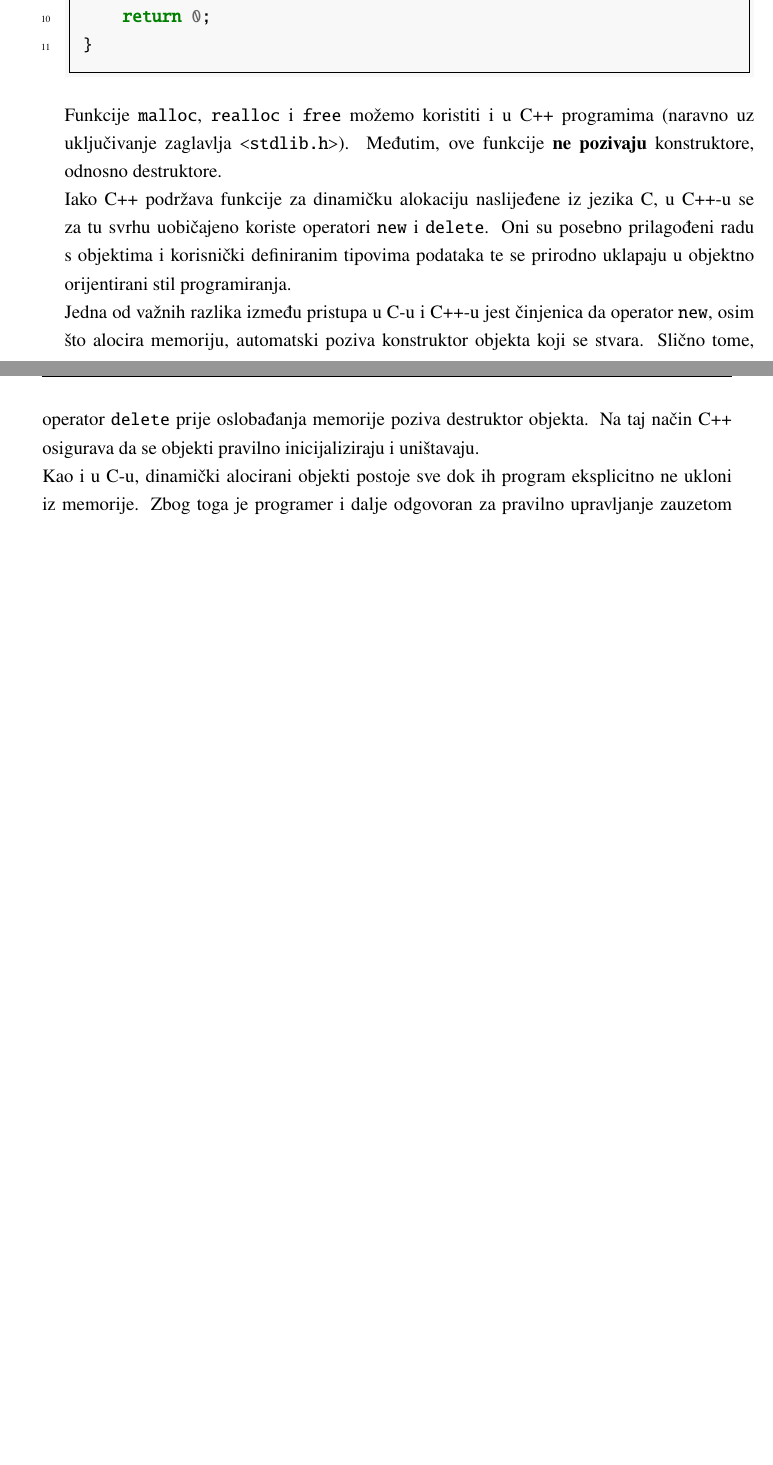
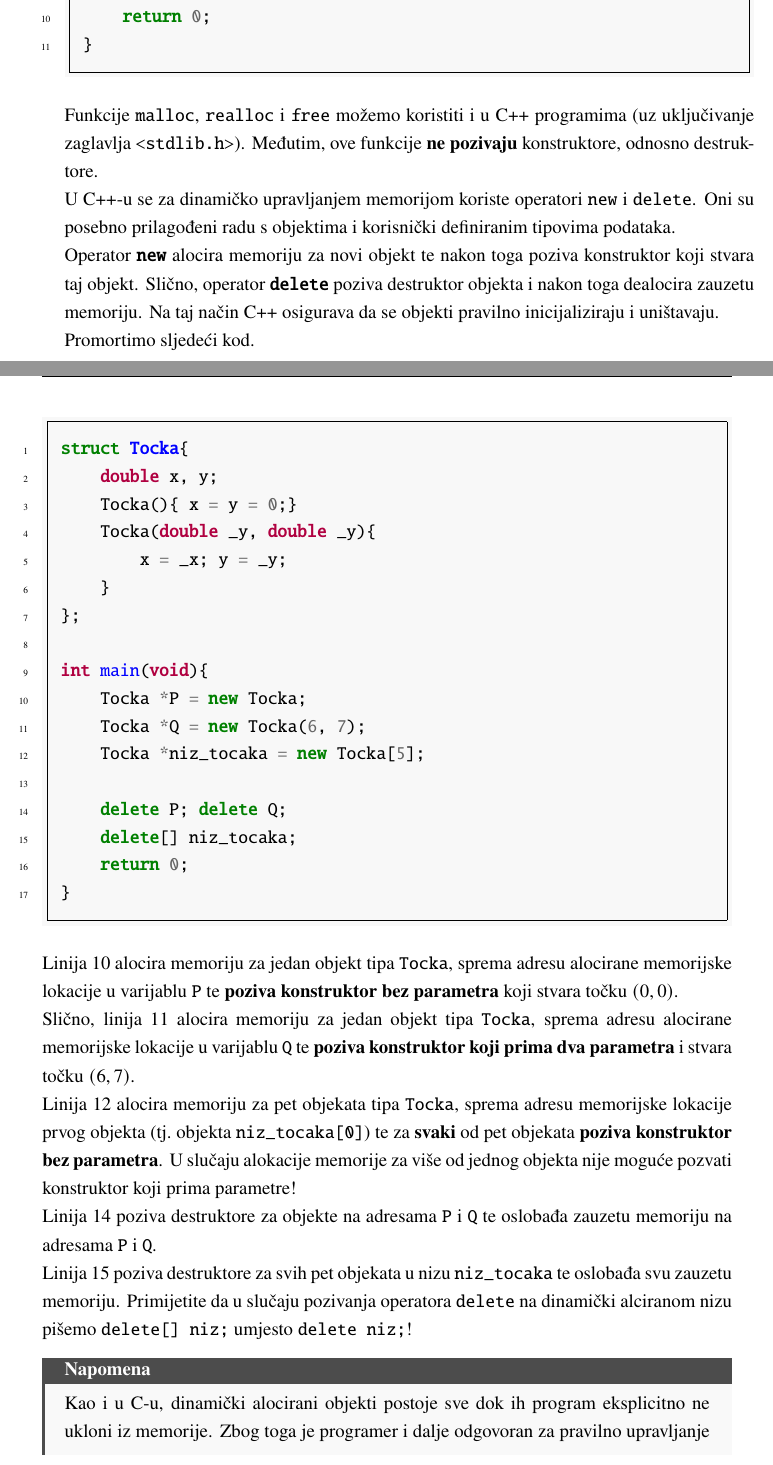
Before and after one commit to marcihel05/rp1-skripta, a LaTeX book (main.tex, which reads chapters/03_strukture.tex): two parts of pages 29 and 30 of 162 before the commit and two parts of pages 29 and 30 of 163 after it, joined at a grey line, cut so that both start at the same text, the shorter picture padded with empty space. Compiled offline with pdfLaTeX.

Commit message:
nadopunila potpoglavlje 3.3

```diff
--- a/chapters/03_strukture.tex
+++ b/chapters/03_strukture.tex
@@ -255,13 +255,48 @@ Promotrimo sljedeći kod.
 \end{minted}
 %opis koda
 
-Funkcije \texttt{malloc}, \texttt{realloc} i \texttt{free} možemo koristiti i u C++ programima (naravno uz uključivanje zaglavlja \texttt{<stdlib.h>}). Međutim, ove funkcije \textbf{ne pozivaju} konstruktore, odnosno destruktore.
+Funkcije \texttt{malloc}, \texttt{realloc} i \texttt{free} možemo koristiti i u C++ programima (uz uključivanje zaglavlja \texttt{<stdlib.h>}). Međutim, ove funkcije \textbf{ne pozivaju} konstruktore, odnosno destruktore.
 
-Iako C++ podržava funkcije za dinamičku alokaciju naslijeđene iz jezika C, u C++-u se za tu svrhu uobičajeno koriste operatori \texttt{new} i \texttt{delete}. Oni su posebno prilagođeni radu s objektima i korisnički definiranim tipovima podataka te se prirodno uklapaju u objektno orijentirani stil programiranja.
+ U C++-u se za dinamičko upravljanjem memorijom koriste operatori \texttt{new} i \texttt{delete}. Oni su posebno prilagođeni radu s objektima i korisnički definiranim tipovima podataka.
 
-Jedna od važnih razlika između pristupa u C-u i C++-u jest činjenica da operator \texttt{new}, osim što alocira memoriju, automatski poziva konstruktor objekta koji se stvara. Slično tome, operator \texttt{delete} prije oslobađanja memorije poziva destruktor objekta. Na taj način C++ osigurava da se objekti pravilno inicijaliziraju i uništavaju.
+ Operator  \textbf{\texttt{new}} alocira memoriju za novi objekt te nakon toga poziva konstruktor koji stvara taj objekt. Slično, operator \textbf{\texttt{delete}} poziva destruktor objekta i nakon toga dealocira zauzetu memoriju. Na taj način C++ osigurava da se objekti pravilno inicijaliziraju i uništavaju.
 
-Kao i u C-u, dinamički alocirani objekti postoje sve dok ih program eksplicitno ne ukloni iz memorije. Zbog toga je programer i dalje odgovoran za pravilno upravljanje zauzetom memorijom. Ako se dinamički alocirani objekt ne oslobodi pomoću operatora \texttt{delete}, dolazi do curenja memorije (memory leak), odnosno nepotrebnog zauzimanja memorijskih resursa.
+ Promortimo sljedeći kod.
+
+ \begin{minted}{C++}
+    struct Tocka{
+        double x, y;
+        Tocka(){ x = y = 0;}
+        Tocka(double _y, double _y){
+            x = _x; y = _y;
+        }
+    };
+
+    int main(void){
+        Tocka *P = new Tocka;
+        Tocka *Q = new Tocka(6, 7);
+        Tocka *niz_tocaka = new Tocka[5];
+
+        delete P; delete Q;
+        delete[] niz_tocaka;
+        return 0;
+    }
+ \end{minted}
+
+ Linija 10 alocira memoriju za jedan objekt tipa \texttt{Tocka}, sprema adresu alocirane memorijske lokacije u varijablu \texttt{P} te \textbf{poziva konstruktor bez parametra} koji stvara točku $(0,0)$.
+
+ Slično, linija 11 alocira memoriju za jedan objekt tipa \texttt{Tocka}, sprema adresu alocirane memorijske lokacije u varijablu \texttt{Q} te \textbf{poziva konstruktor koji prima dva parametra} i stvara točku $(6, 7)$.
+
+ Linija 12 alocira memoriju za pet objekata tipa \texttt{Tocka}, sprema adresu memorijske lokacije prvog objekta (tj.\ objekta \texttt{niz\textunderscore tocaka[0]}) te za \textbf{svaki} od pet objekata \textbf{poziva konstruktor bez parametra}. U slučaju alokacije memorije za više od jednog objekta nije moguće pozvati konstruktor koji prima parametre!
+
+ Linija 14 poziva destruktore za objekte na adresama \texttt{P} i \texttt{Q} te oslobađa zauzetu memoriju na adresama \texttt{P} i \texttt{Q}.
+
+ Linija 15 poziva destruktore za svih pet objekata u nizu \texttt{niz\textunderscore tocaka} te oslobađa svu zauzetu memoriju. Primijetite da u slučaju pozivanja operatora \texttt{delete} na dinamički alciranom nizu pišemo \texttt{delete[] niz;} umjesto \texttt{delete niz;}!
+
+ \begin{napomena}
+    Kao i u C-u, dinamički alocirani objekti postoje sve dok ih program eksplicitno ne ukloni iz memorije. Zbog toga je programer i dalje odgovoran za pravilno upravljanje zauzetom memorijom. Ako se dinamički alocirani objekt ne oslobodi pomoću operatora \texttt{delete}, dolazi do curenja memorije (memory leak), odnosno nepotrebnog zauzimanja memorijskih resursa.
+ \end{napomena}
+
 
 \begin{zadatak}\label{zad:student-dinamicki}
     Modificirajte strukturu \texttt{Student} iz zadatka~\ref{zad:student-konstruktor} tako da nema ograničenja na broj kolegija. Pobrinite se za ispravnu alokaciju i dealokaciju memorije.
```
Also changed, not shown: chapters/03_strukture.tex (3 more changed lines).
